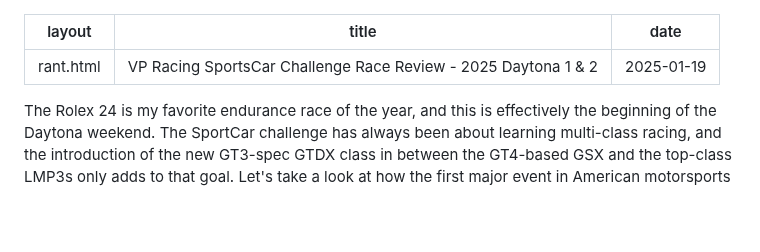
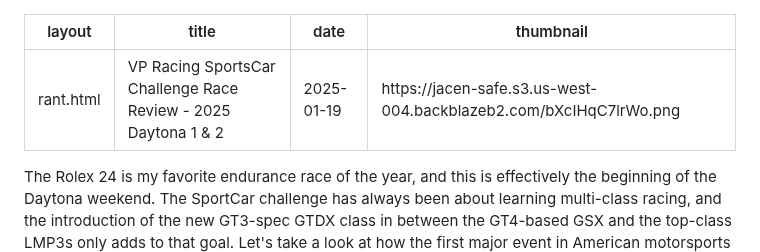
Before and after one commit to JacenBoy/jacens-site, a Markdown page: posts/rants/20250119-sportscar-challenge-daytona.md, the part around the change. Drawn GitHub-style; blank space fills up the shorter version.

Commit message:
2025 Daytona recap thumbnails

```diff
--- a/posts/rants/20250119-sportscar-challenge-daytona.md
+++ b/posts/rants/20250119-sportscar-challenge-daytona.md
@@ -2,6 +2,7 @@
 layout: rant.html
 title: VP Racing SportsCar Challenge Race Review - 2025 Daytona 1 & 2
 date: 2025-01-19
+thumbnail: https://jacen-safe.s3.us-west-004.backblazeb2.com/bXcIHqC7lrWo.png
 ---
 The Rolex 24 is my favorite endurance race of the year, and this is effectively the beginning of the Daytona weekend. The SportCar challenge has always been about learning multi-class racing, and the introduction of the new GT3-spec GTDX class in between the GT4-based GSX and the top-class LMP3s only adds to that goal. Let's take a look at how the first major event in American motorsports shaped up.
 <!-- more -->
```
Also changed, not shown: posts/rants/20250124-mx5-cup-daytona.md (+1 -0 lines).
